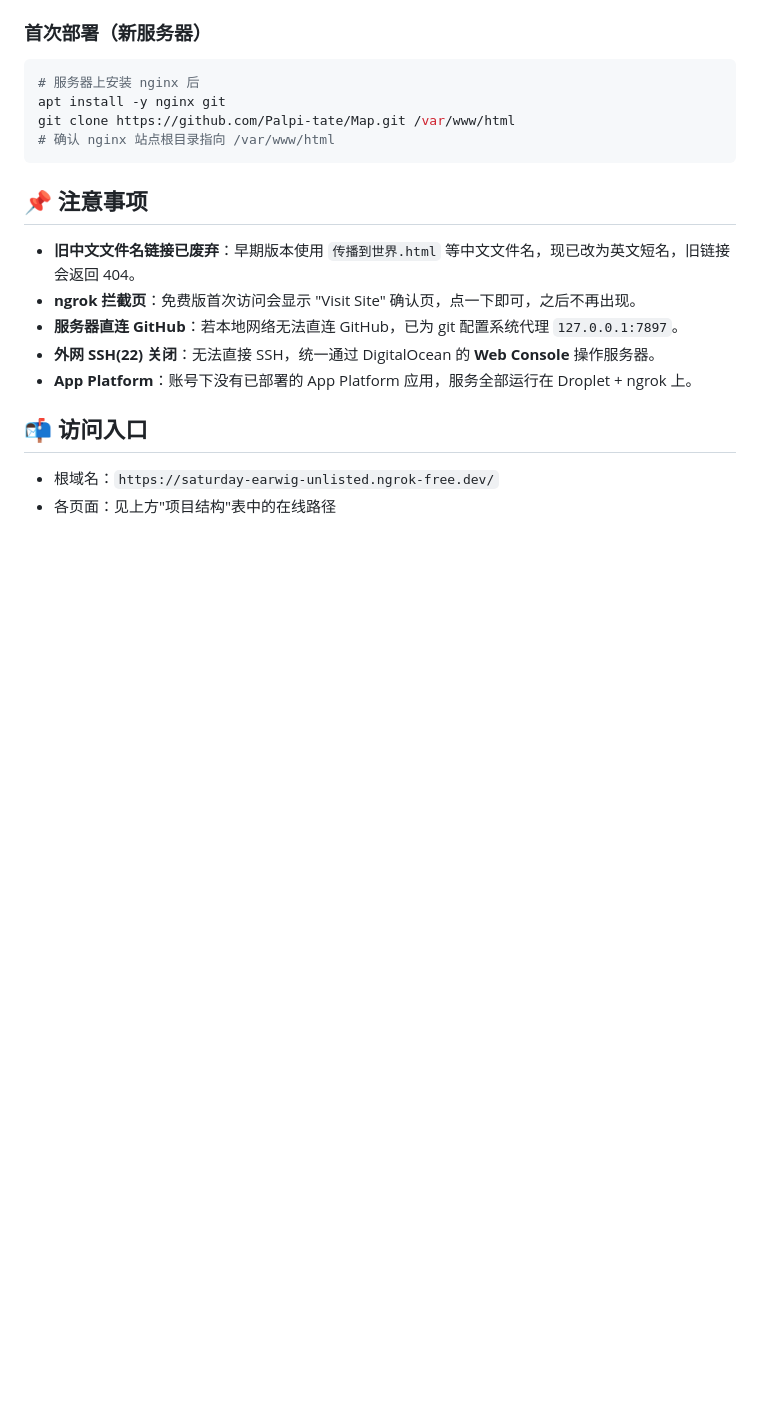
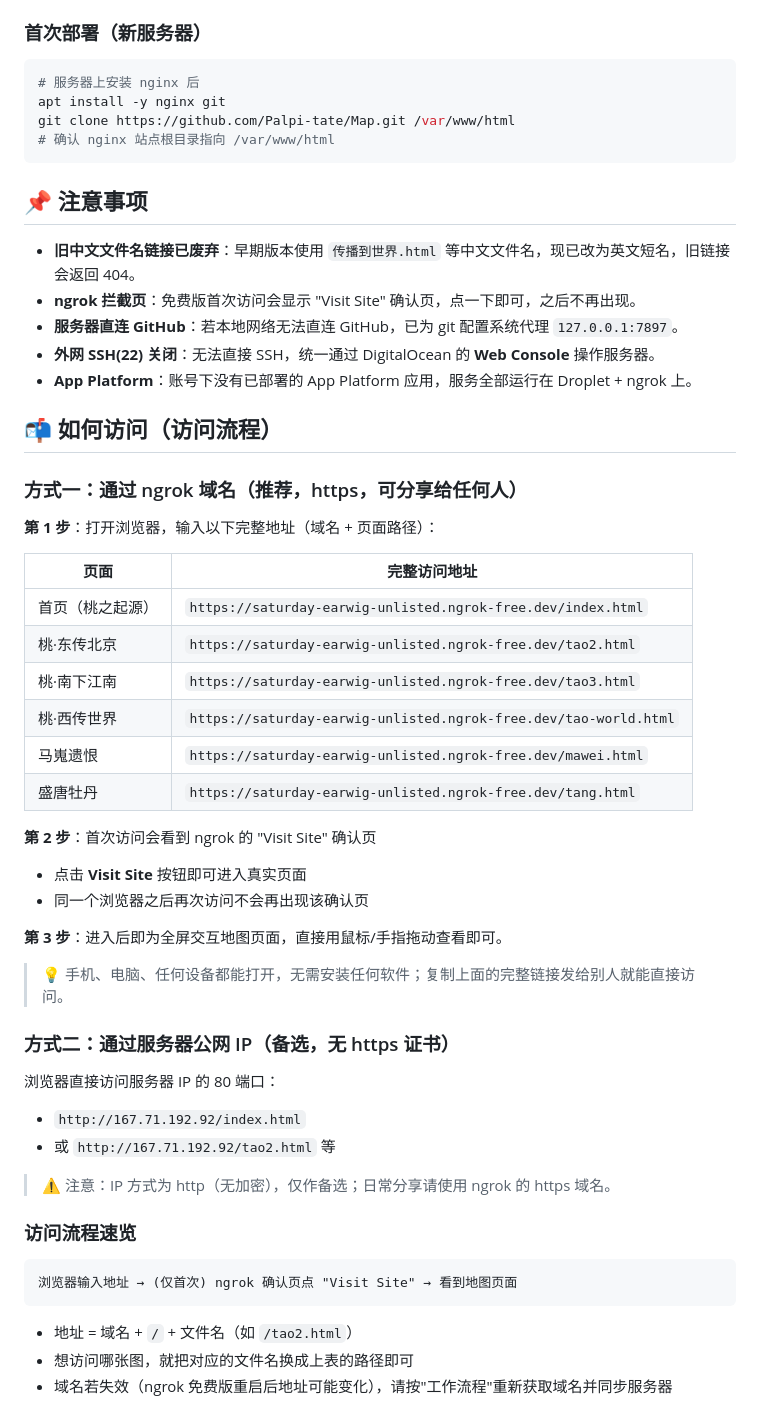
Before and after one commit to Palpi-tate/Map, a Markdown page: README.md, the part around the change. GitHub-like rendering; blank space fills up the shorter version.

Commit message:
README 补充如何访问的完整流程

````diff
--- a/README.md
+++ b/README.md
@@ -76,7 +76,44 @@ git clone https://github.com/Palpi-tate/Map.git /var/www/html
 - **外网 SSH(22) 关闭**：无法直接 SSH，统一通过 DigitalOcean 的 **Web Console** 操作服务器。
 - **App Platform**：账号下没有已部署的 App Platform 应用，服务全部运行在 Droplet + ngrok 上。
 
-## 📬 访问入口
+## 📬 如何访问（访问流程）
 
-- 根域名：`https://saturday-earwig-unlisted.ngrok-free.dev/`
-- 各页面：见上方"项目结构"表中的在线路径
+### 方式一：通过 ngrok 域名（推荐，https，可分享给任何人）
+
+**第 1 步**：打开浏览器，输入以下完整地址（域名 + 页面路径）：
+
+| 页面 | 完整访问地址 |
+|---|---|
+| 首页（桃之起源） | `https://saturday-earwig-unlisted.ngrok-free.dev/index.html` |
+| 桃·东传北京 | `https://saturday-earwig-unlisted.ngrok-free.dev/tao2.html` |
+| 桃·南下江南 | `https://saturday-earwig-unlisted.ngrok-free.dev/tao3.html` |
+| 桃·西传世界 | `https://saturday-earwig-unlisted.ngrok-free.dev/tao-world.html` |
+| 马嵬遗恨 | `https://saturday-earwig-unlisted.ngrok-free.dev/mawei.html` |
+| 盛唐牡丹 | `https://saturday-earwig-unlisted.ngrok-free.dev/tang.html` |
+
+**第 2 步**：首次访问会看到 ngrok 的 "Visit Site" 确认页
+- 点击 **Visit Site** 按钮即可进入真实页面
+- 同一个浏览器之后再次访问不会再出现该确认页
+
+**第 3 步**：进入后即为全屏交互地图页面，直接用鼠标/手指拖动查看即可。
+
+> 💡 手机、电脑、任何设备都能打开，无需安装任何软件；复制上面的完整链接发给别人就能直接访问。
+
+### 方式二：通过服务器公网 IP（备选，无 https 证书）
+
+浏览器直接访问服务器 IP 的 80 端口：
+
+- `http://167.71.192.92/index.html`
+- 或 `http://167.71.192.92/tao2.html` 等
+
+> ⚠️ 注意：IP 方式为 http（无加密），仅作备选；日常分享请使用 ngrok 的 https 域名。
+
+### 访问流程速览
+
+```
+浏览器输入地址 → (仅首次) ngrok 确认页点 "Visit Site" → 看到地图页面
+```
+
+- 地址 = 域名 + `/` + 文件名（如 `/tao2.html`）
+- 想访问哪张图，就把对应的文件名换成上表的路径即可
+- 域名若失效（ngrok 免费版重启后地址可能变化），请按"工作流程"重新获取域名并同步服务器
````
